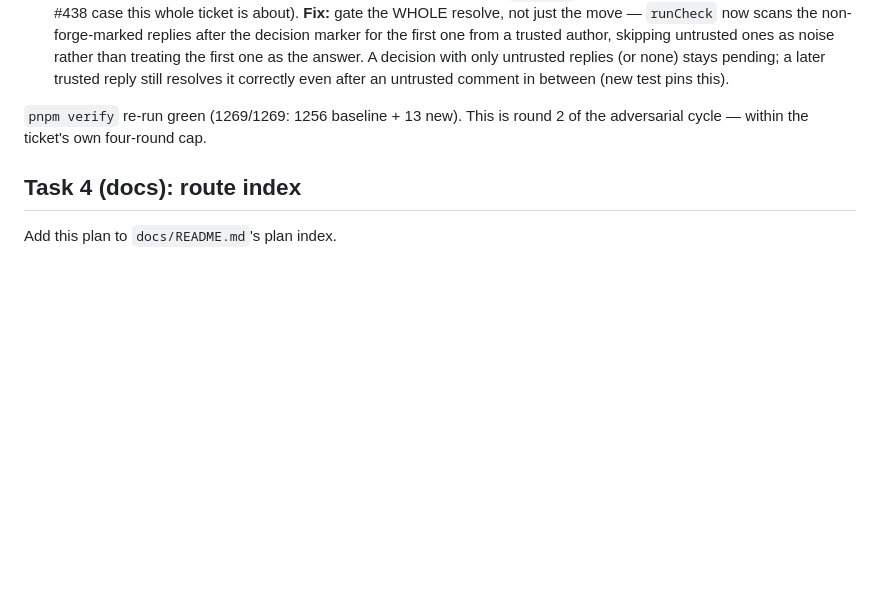
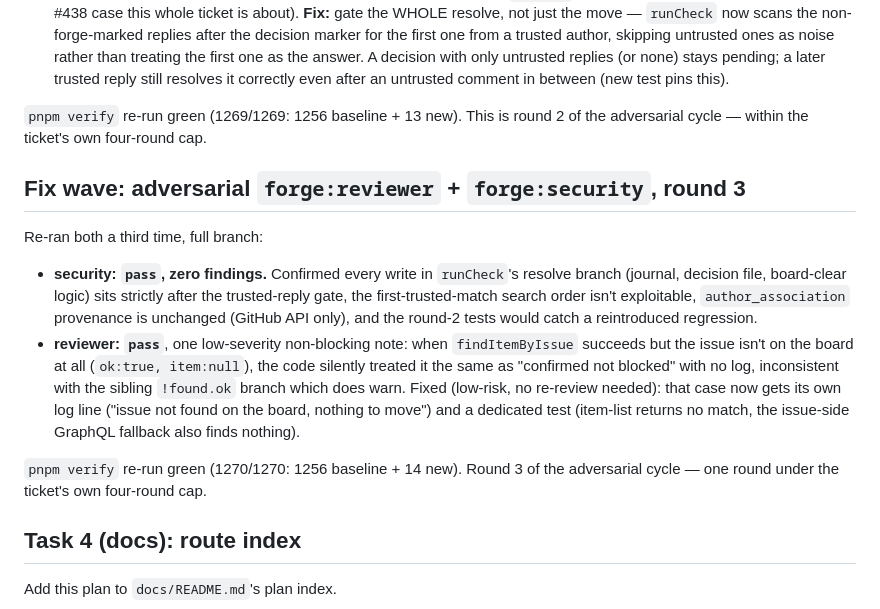
Before and after one commit to dngioidev/forge, a Markdown page: docs/plans/2026-08-15-499-selection-pending-decisions.md, the part around the change. GitHub-like rendering; blank space fills up the shorter version.

Commit message:
docs(plan): record #499's round-3 adversarial fix wave

```diff
--- a/docs/plans/2026-08-15-499-selection-pending-decisions.md
+++ b/docs/plans/2026-08-15-499-selection-pending-decisions.md
@@ -175,6 +175,27 @@ Re-ran both, full branch, after the round-1 fixes:
 `pnpm verify` re-run green (1269/1269: 1256 baseline + 13 new). This is
 round 2 of the adversarial cycle — within the ticket's own four-round cap.
 
+## Fix wave: adversarial `forge:reviewer` + `forge:security`, round 3
+
+Re-ran both a third time, full branch:
+
+- **security: `pass`, zero findings.** Confirmed every write in `runCheck`'s
+  resolve branch (journal, decision file, board-clear logic) sits strictly
+  after the trusted-reply gate, the first-trusted-match search order isn't
+  exploitable, `author_association` provenance is unchanged (GitHub API
+  only), and the round-2 tests would catch a reintroduced regression.
+- **reviewer: `pass`**, one low-severity non-blocking note: when
+  `findItemByIssue` succeeds but the issue isn't on the board at all
+  (`ok:true, item:null`), the code silently treated it the same as
+  "confirmed not blocked" with no log, inconsistent with the sibling
+  `!found.ok` branch which does warn. Fixed (low-risk, no re-review
+  needed): that case now gets its own log line ("issue not found on the
+  board, nothing to move") and a dedicated test (item-list returns no
+  match, the issue-side GraphQL fallback also finds nothing).
+
+`pnpm verify` re-run green (1270/1270: 1256 baseline + 14 new). Round 3 of
+the adversarial cycle — one round under the ticket's own four-round cap.
+
 ## Task 4 (docs): route index
 
 Add this plan to `docs/README.md`'s plan index.
```
